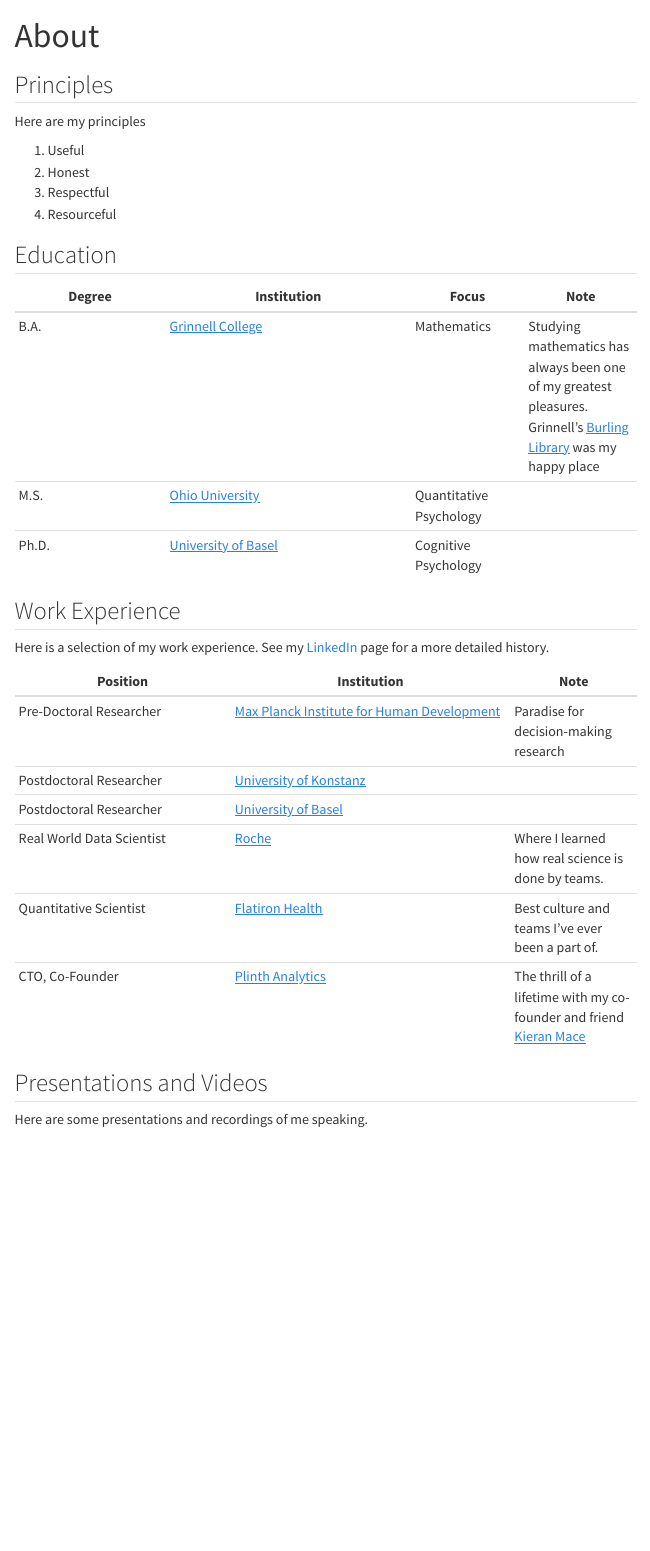
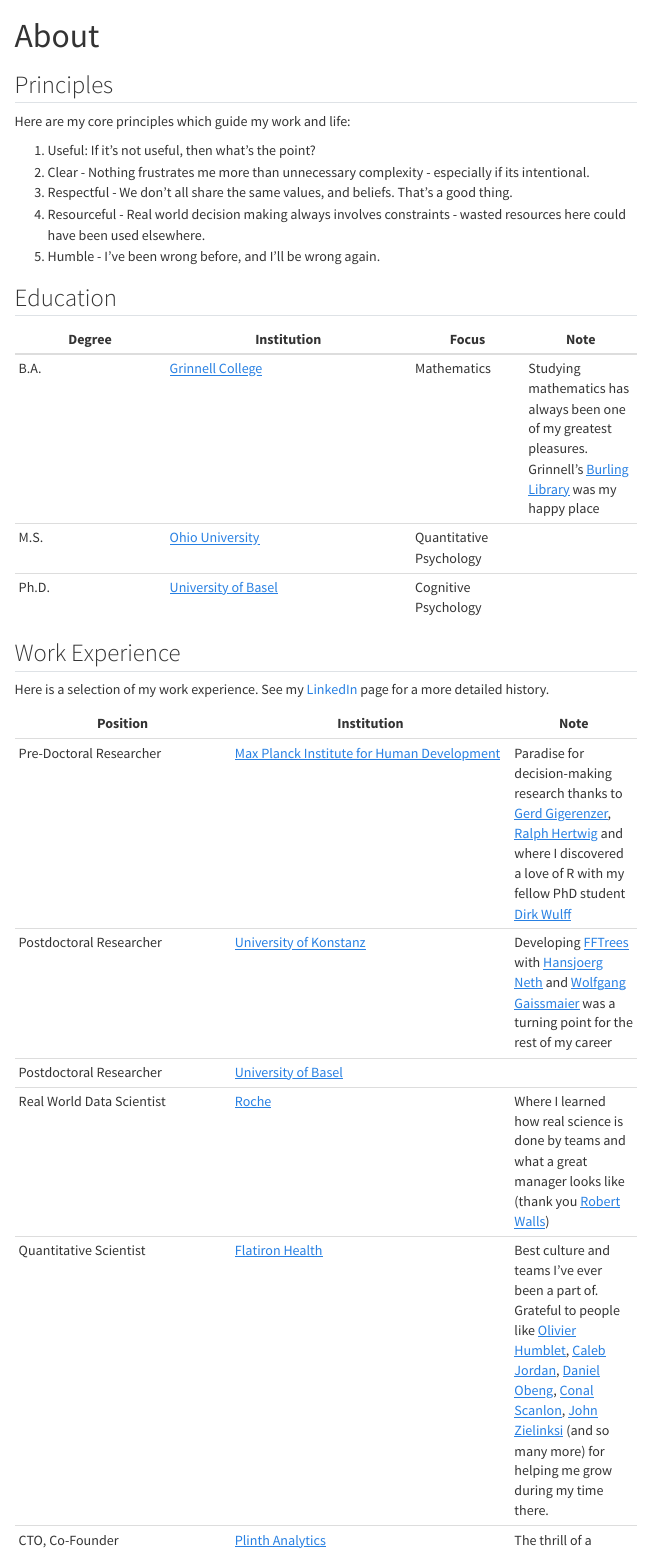
Before and after one commit to ndphillips/ndphillips.github.io, a Quarto document (about.qmd): the page in a window 1100 px wide, from its top. Rendered offline with R 4.5, knitr and Pandoc in place of Quarto, with nearby package versions; menus at the side of the page are left out.

Commit message:
about updates

```diff
--- a/about.qmd
+++ b/about.qmd
@@ -4,12 +4,13 @@
 
 ## Principles
 
-Here are my principles
+Here are my core principles which guide my work and life:
 
-1. Useful
-2. Honest
-3. Respectful
-4. Resourceful
+1. Useful: If it's not useful, then what's the point?
+2. Clear - Nothing frustrates me more than unnecessary complexity - especially if its intentional.
+3. Respectful -  We don't all share the same values, and beliefs. That's a good thing.
+4. Resourceful - Real world decision making always involves constraints - wasted resources here could have been used elsewhere.
+5. Humble - I've been wrong before, and I'll be wrong again.
 
 ## Education
 
@@ -25,9 +26,8 @@
 
 | Position | Institution | Note |
 |----------|-------------|------|
-| Pre-Doctoral Researcher | [Max Planck Institute for Human Development](https://www.mpib-berlin.mpg.de/en) | Paradise for decision-making research|
-| Postdoctoral Researcher | [University of Konstanz](https://www.uni-konstanz.de/en/) | |
+| Pre-Doctoral Researcher | [Max Planck Institute for Human Development](https://www.mpib-berlin.mpg.de/en) | Paradise for decision-making research thanks to [Gerd Gigerenzer](https://www.mpib-berlin.mpg.de/staff/gerd-gigerenzer), [Ralph Hertwig](https://www.mpib-berlin.mpg.de/staff/ralph-hertwig) and where I discovered a love of R with my fellow PhD student [Dirk Wulff](https://www.linkedin.com/in/dirk-wulff-723a7772/)|
+| Postdoctoral Researcher | [University of Konstanz](https://www.uni-konstanz.de/en/) | Developing [FFTrees](https://github.com/ndphillips/FFTrees) with [Hansjoerg Neth](https://www.spds.uni-konstanz.de/en/hans-neth) and [Wolfgang Gaissmaier](https://www.spds.uni-konstanz.de/en/node/1240) was a turning point for the rest of my career|
 | Postdoctoral Researcher | [University of Basel](https://www.unibas.ch) | |
-| Real World Data Scientist | [Roche](https://www.roche.com) | Where I learned how real science is done by teams.|
-| Quantitative Scientist | [Flatiron Health](https://www.flatiron.com) | Best culture and teams I've ever been a part of.|
-| CTO, Co-Founder | [Plinth Analytics](https://www.plinth.co) | The thrill of a lifetime with my co-founder and friend  [Kieran Mace](https://www.linkedin.com/in/kieranmace/)|
+| Real World Data Scientist | [Roche](https://www.roche.com) | Where I learned how real science is done by teams and what a great manager looks like (thank you [Robert Walls](https://www.linkedin.com/in/robert-walls-4406731/))|
+| Quantitative Scientist | [Flatiron Health](https://www.flatiron.com) | Best culture and teams I've ever been a part of. Grateful to people like [Olivier Humblet](https://www.linkedin.com/in/ohumblet/), [Caleb Jordan](https://www.linkedin.com/in/caleb-jordan-92797565/), [Daniel Obeng](https://www.linkedin.com/in/daniel-obeng-8a0b932/), [Conal Scanlon](https://www.linkedin.com/in/conalscanlon/), [John Zielinksi](https://www.linkedin.com/in/john-zielinski/) (and so many more) for helping me grow during my time there.|
```
Also changed, not shown: resources.qmd (+16 -9 lines), docs/search.json, about.qmd (1 more changed lines), 2 other files.
